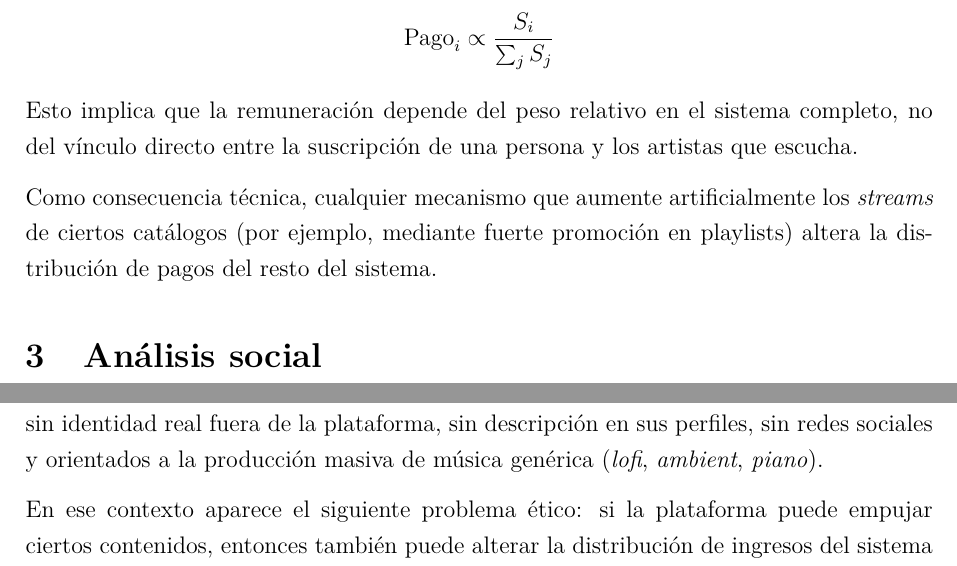
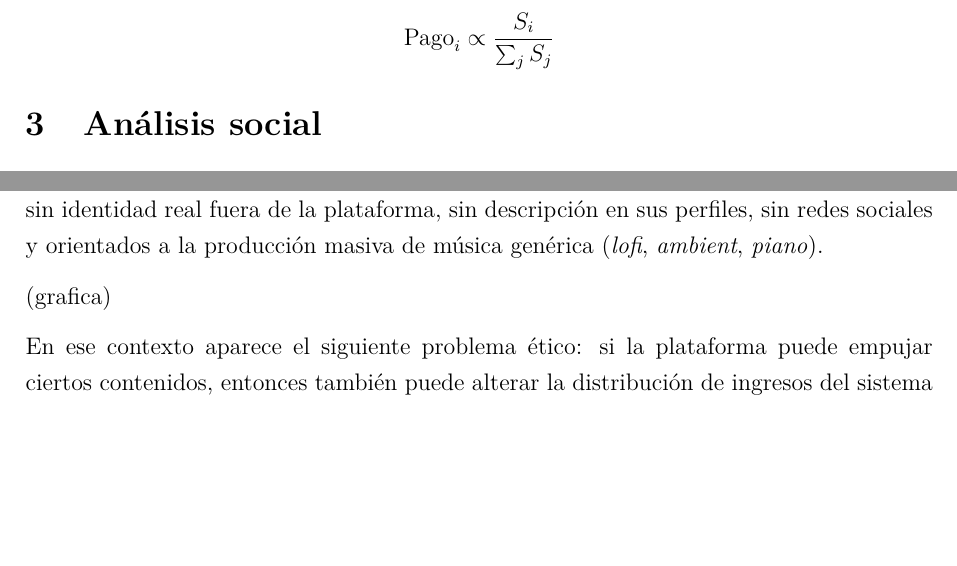
Before and after one commit to JuanPabloCuevas/Sumativa-1, a LaTeX document (informe_sociotecnico.tex): two parts of page 2 of 4, joined at a grey line, cut so that both start at the same text, the shorter picture padded with empty space. Compiled offline with pdfLaTeX.

Commit message:
Actualizacion
Quitando errores

```diff
--- a/informe_sociotecnico.tex
+++ b/informe_sociotecnico.tex
@@ -41,14 +41,12 @@ $$
 \mathrm{Pago}_i \propto \frac{S_i}{\sum_j S_j}
 $$
 
-Esto implica que la remuneración depende del peso relativo en el sistema completo, no del vínculo directo entre la suscripción de una persona y los artistas que escucha.
-
-Como consecuencia técnica, cualquier mecanismo que aumente artificialmente los \textit{streams} de ciertos catálogos (por ejemplo, mediante fuerte promoción en playlists) altera la distribución de pagos del resto del sistema.
-
 \section{Análisis social}
 En el esquema \textit{pro-rata}, descrito por \citeA{LEI2023111111}, todas las suscripciones se agregan a una bolsa común, Spotify retiene una parte considerable y el resto se reparte según la proporción total de \textit{streams} de cada artista \cite{spotify_royalties_guide}. \citeA{gierens2026weighted} describe este mecanismo como una ``lucha por la cuota de mercado'', pues la remuneración ya no depende del nivel absoluto de ventas o reproducciones de cada artista, sino de su posición relativa frente al total de música reproducida.
 
 Según lo descrito por \citeA{pelly2025mood} en su libro \textit{Mood Machine}, a medidados de los 2010's, Spotify habría pagado alrededor del 70\% de sus ingresos en royalties para artistas y sellos discográficos, pero esto habría generado problemas de rentabilidad. Como gran parte de la audiencia utiliza la aplicación como ``soundtrack de la vida'' (para estudiar, trabajar, dormir o relajarse), la escucha pasiva se volvió el negocio. Ante esta situación Spotify se realizó la siguiente pregunta: ¿Por qué pagar royalties altos cuando el usuario presta poca atención a lo que escucha?. Desde ahí se expande el \textit{Perfect Fit Content} (PFC), música diseñada para encajar en playlists programadas, y de esta práctica aparecen \textit{ghost artists} sin identidad real fuera de la plataforma, sin descripción en sus perfiles, sin redes sociales y orientados a la producción masiva de música genérica (\textit{lofi}, \textit{ambient}, \textit{piano}).
+
+(grafica)
 
 En ese contexto aparece el siguiente problema ético: si la plataforma puede empujar ciertos contenidos, entonces también puede alterar la distribución de ingresos del sistema completo. \citeA{gierens2026weighted} sostiene que aumentar artificialmente los \textit{streams} de algunos artistas reduce el pago de los demás. Esta preocupación se vuelve más fuerte al considerar que, según su análisis, cerca del 40\% de los \textit{streams} de Spotify provienen de fuentes programadas por la propia plataforma. Además, solo un número limitado de canciones entra en playlists de alto alcance, y los criterios que definen esa promoción lo deciden fuerzas desconocidas basándose en factores en gran medida desconocidos.
 
```
